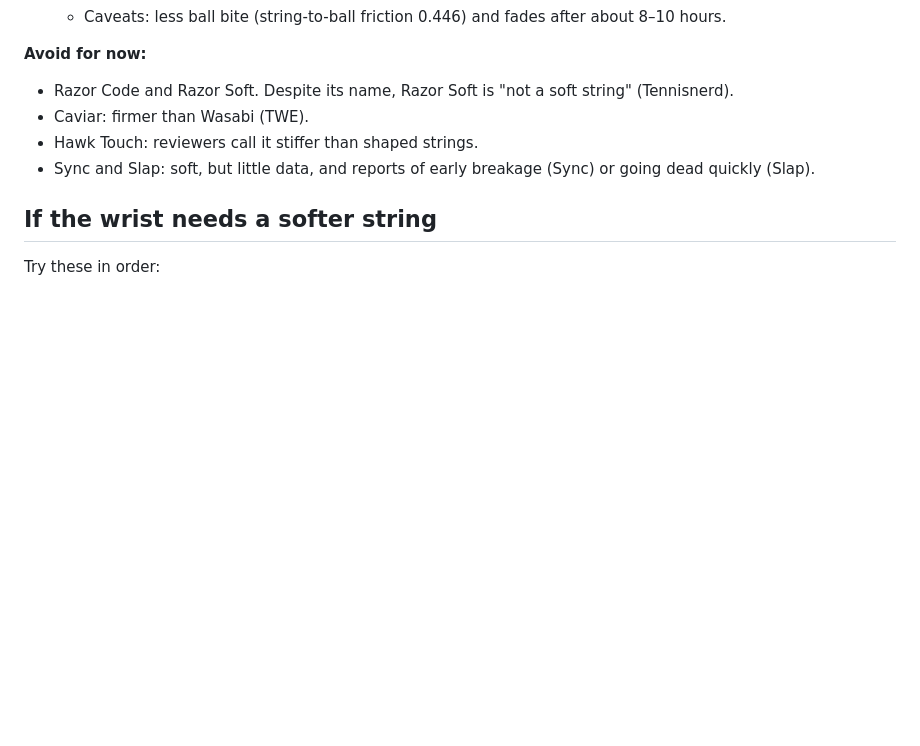
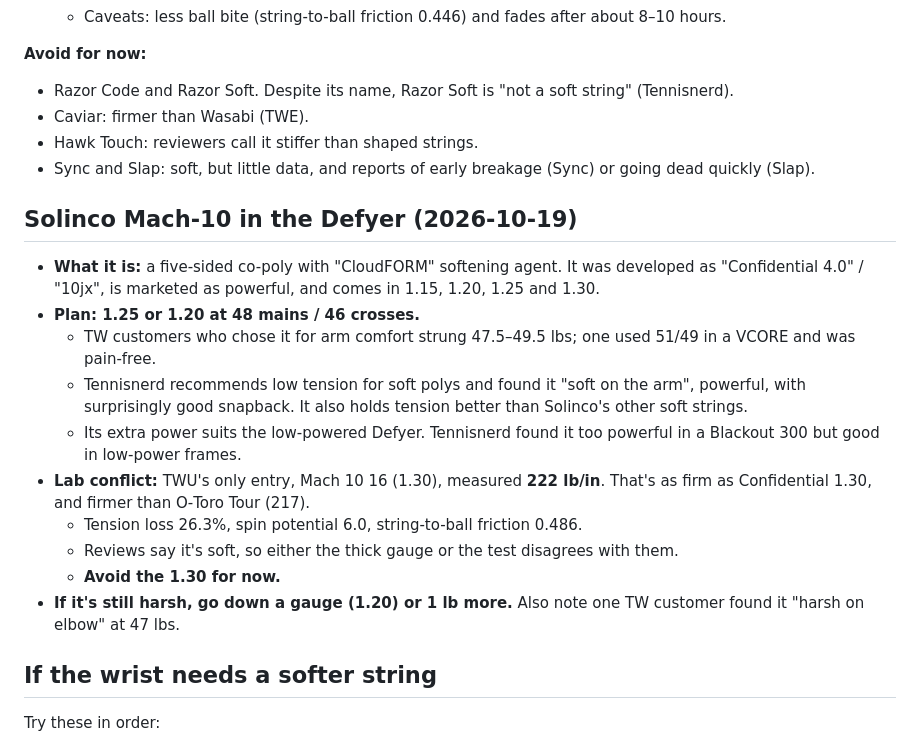
Before and after one commit to mj1618/tennis-strings, a Markdown page: notes/my-racquets-and-strings.md, the part around the change. Drawn GitHub-style; blank space fills up the shorter version.

Commit message:
Notes: Solinco Mach-10 tension plan for the Defyer
Co-Authored-By: Claude Opus 5.5 <noreply@anthropic.com>
Claude-Session: https://claude.ai/code/session_01Qq3VDTrjbsH417HiL9pZ2a

```diff
--- a/notes/my-racquets-and-strings.md
+++ b/notes/my-racquets-and-strings.md
@@ -238,6 +238,19 @@ O‑Toro Tour felt too stiff for my wrist for now.
 - Hawk Touch: reviewers call it stiffer than shaped strings.
 - Sync and Slap: soft, but little data, and reports of early breakage (Sync) or going dead quickly (Slap).
 
+## Solinco Mach-10 in the Defyer (2026-10-19)
+
+- **What it is:** a five-sided co-poly with "CloudFORM" softening agent. It was developed as "Confidential 4.0" / "10jx", is marketed as powerful, and comes in 1.15, 1.20, 1.25 and 1.30.
+- **Plan: 1.25 or 1.20 at 48 mains / 46 crosses.**
+  - TW customers who chose it for arm comfort strung 47.5–49.5 lbs; one used 51/49 in a VCORE and was pain-free.
+  - Tennisnerd recommends low tension for soft polys and found it "soft on the arm", powerful, with surprisingly good snapback. It also holds tension better than Solinco's other soft strings.
+  - Its extra power suits the low-powered Defyer. Tennisnerd found it too powerful in a Blackout 300 but good in low-power frames.
+- **Lab conflict:** TWU's only entry, Mach 10 16 (1.30), measured **222 lb/in**. That's as firm as Confidential 1.30, and firmer than O‑Toro Tour (217).
+  - Tension loss 26.3%, spin potential 6.0, string-to-ball friction 0.486.
+  - Reviews say it's soft, so either the thick gauge or the test disagrees with them.
+  - **Avoid the 1.30 for now.**
+- **If it's still harsh, go down a gauge (1.20) or 1 lb more.** Also note one TW customer found it "harsh on elbow" at 47 lbs.
+
 ## If the wrist needs a softer string
 
 Try these in order:
```
